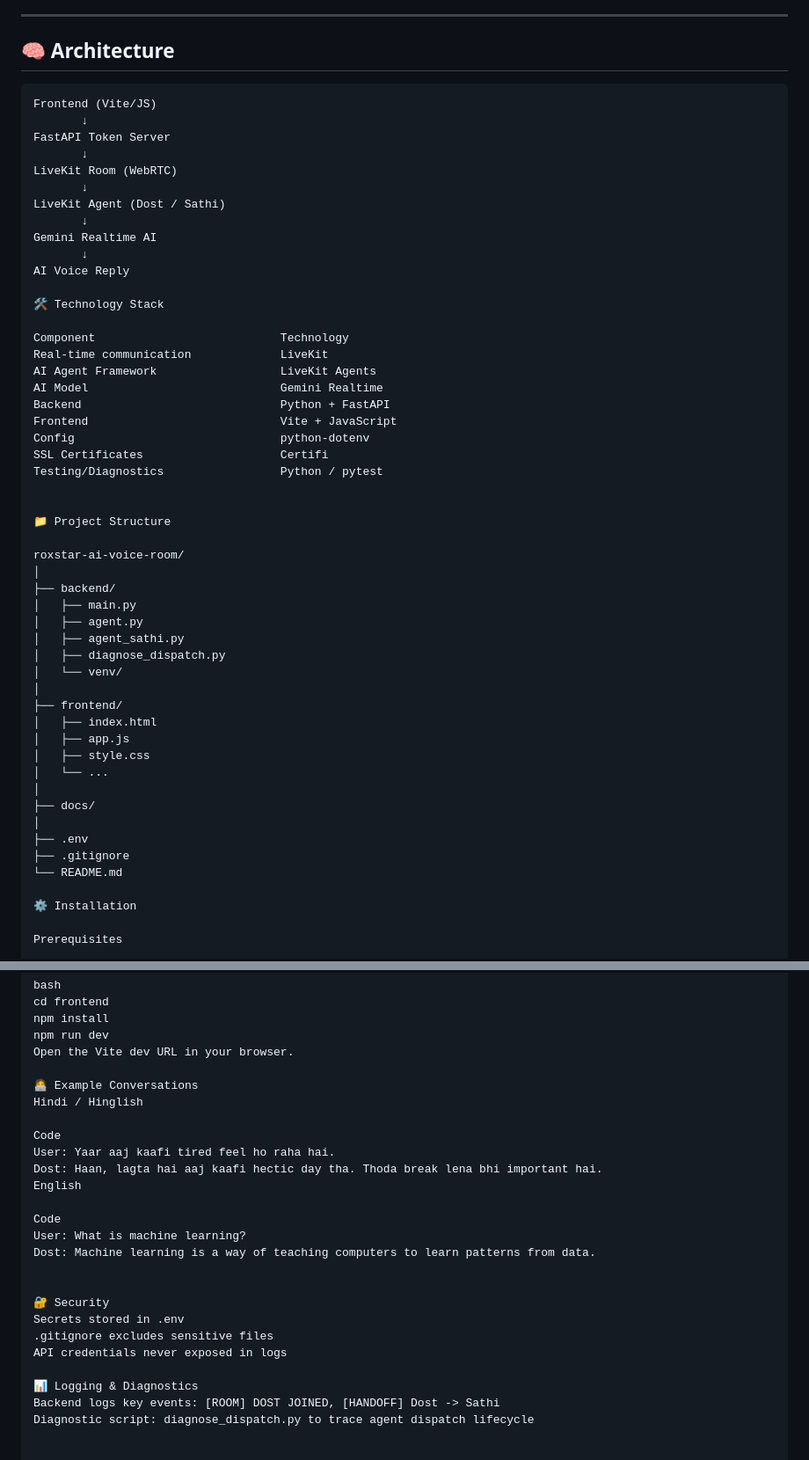
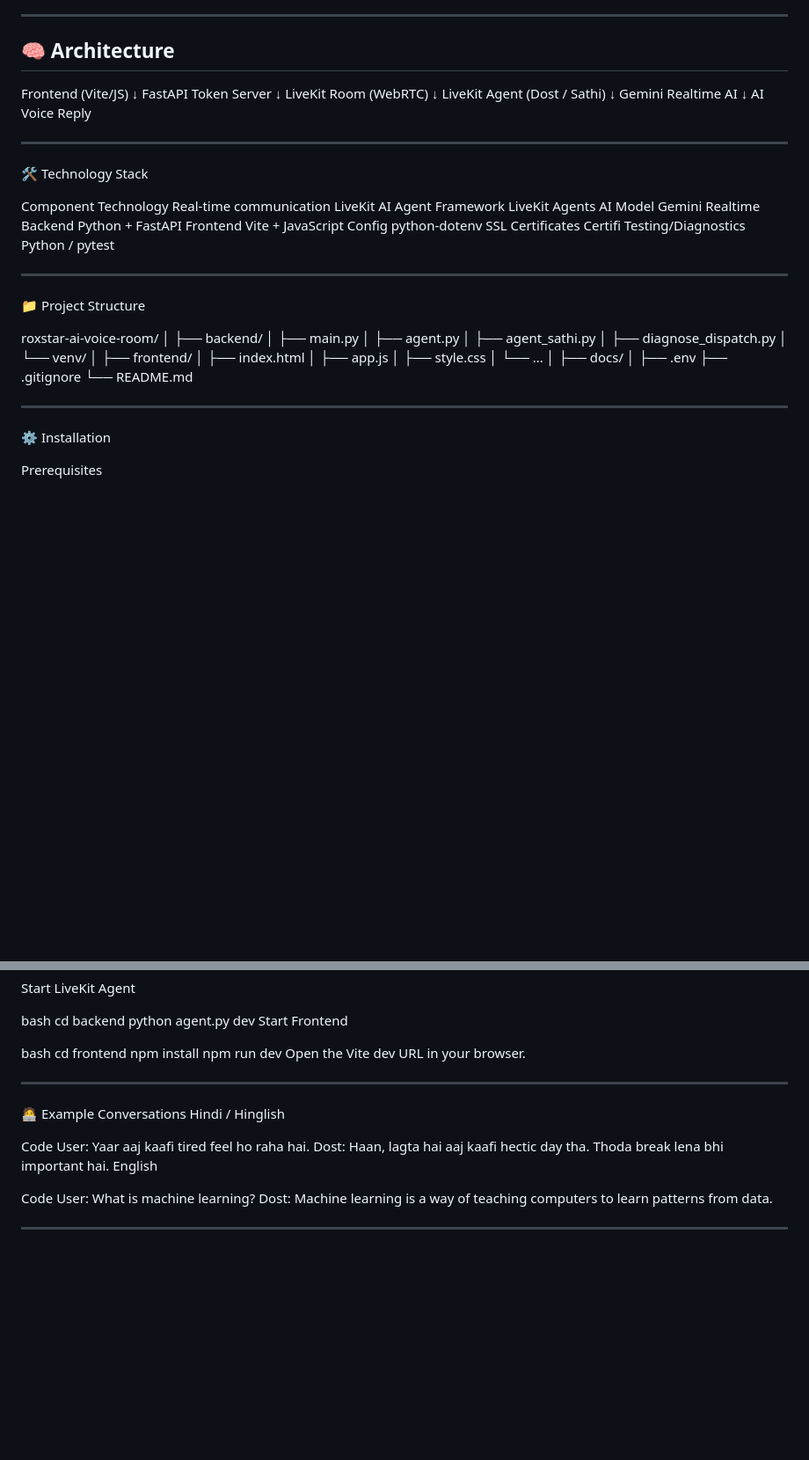
Before and after one commit to Aarushi2803/roxstar-ai-voice-room, a Markdown page: README.md, 2 parts joined by grey strips. Shown at 88% size. Drawn GitHub-style; blank space fills up the shorter version.

Commit message:
Revise README architecture and technology sections
Updated architecture diagram and technology stack sections. Removed security and logging details.

````diff
--- a/README.md
+++ b/README.md
@@ -25,7 +25,7 @@ It integrates **LiveKit** for communication and **Gemini Realtime AI** for conve
 
 ## 🧠 Architecture
 
-```text
+
 Frontend (Vite/JS)
        ↓
 FastAPI Token Server
@@ -37,6 +37,8 @@ LiveKit Agent (Dost / Sathi)
 Gemini Realtime AI
        ↓
 AI Voice Reply
+
+---
 
 🛠️ Technology Stack
 
@@ -50,6 +52,7 @@ Config	                            python-dotenv
 SSL Certificates	                Certifi
 Testing/Diagnostics	                Python / pytest
 
+---
 
 📁 Project Structure
 
@@ -73,6 +76,8 @@ roxstar-ai-voice-room/
 ├── .env
 ├── .gitignore
 └── README.md
+
+---
 
 ⚙️ Installation
 
@@ -124,6 +129,8 @@ npm install
 npm run dev
 Open the Vite dev URL in your browser.
 
+---
+
 🧑‍💻 Example Conversations
 Hindi / Hinglish
 
@@ -136,12 +143,4 @@ Code
 User: What is machine learning?
 Dost: Machine learning is a way of teaching computers to learn patterns from data.
 
-
-🔐 Security
-Secrets stored in .env
-.gitignore excludes sensitive files
-API credentials never exposed in logs
-
-📊 Logging & Diagnostics
-Backend logs key events: [ROOM] DOST JOINED, [HANDOFF] Dost -> Sathi
-Diagnostic script: diagnose_dispatch.py to trace agent dispatch lifecycle
+---
````
